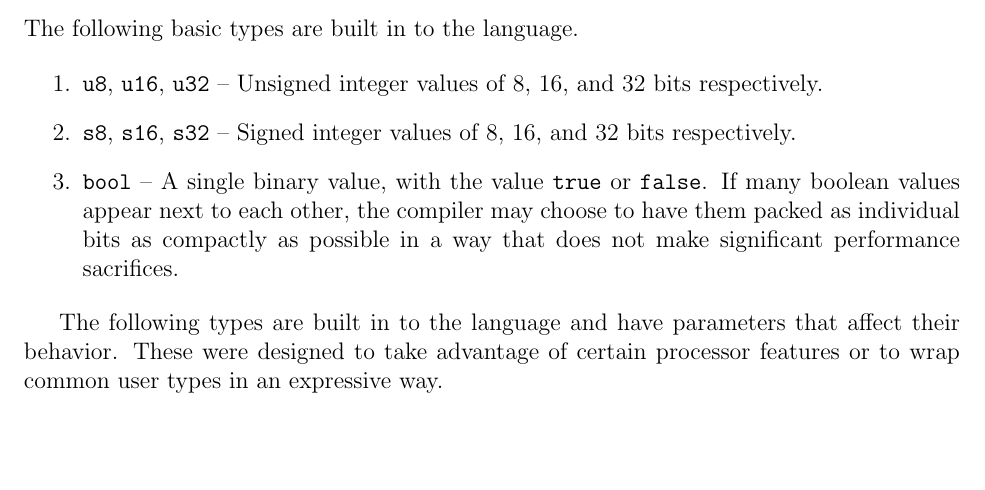
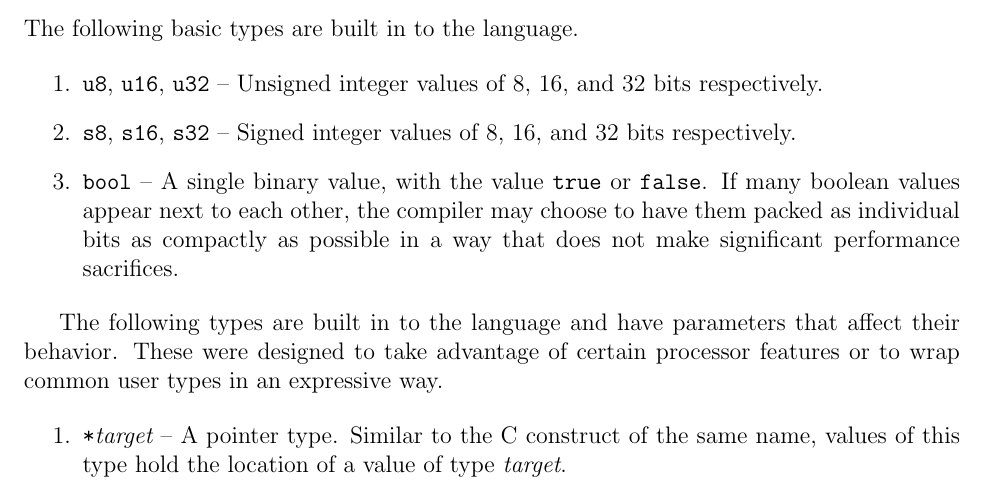
Before and after one commit to gx-sdk/gx-spec, a LaTeX document (current/spec.tex, which reads current/doc/lang/typesys.tex): part of page 5 of 6, cut so that both start at the same text, the shorter picture padded with empty space. Compiled offline with pdfLaTeX.

Commit message:
Add bit about pointer types

```diff
--- a/current/doc/lang/typesys.tex
+++ b/current/doc/lang/typesys.tex
@@ -30,6 +30,10 @@ affect their behavior. These were designed to take advantage of certain
 processor features or to wrap common user types in an expressive way.
 
 \begin{enumerate}
+
+\item {\tt *}{\em target} -- A pointer type. Similar to the C construct
+of the same name, values of this type hold the location of a value of
+type {\em target}.
 
 \item {\tt bcd<}{\em N}{\tt >} -- Binary-coded decimal (BCD) value of
 {\em N} decimal digits. Values of this type require at least $N \times
```
